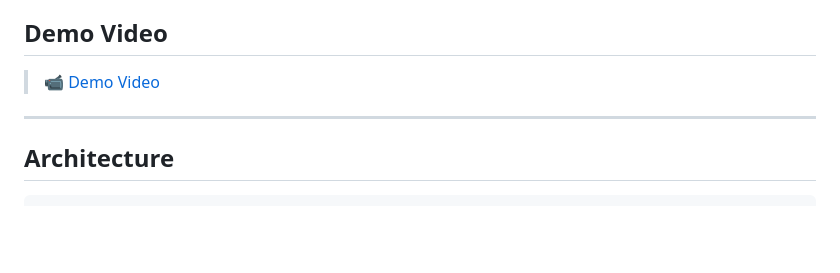
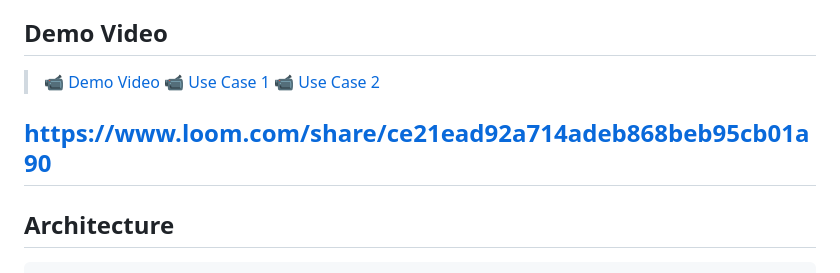
Before and after one commit to OnePunchDevv/ai-interactive-computer-use, a Markdown page: README.md, the part around the change. Rendered like a GitHub page; blank space fills up the shorter version.

```diff
--- a/README.md
+++ b/README.md
@@ -7,6 +7,10 @@ A production-ready, highly parallelized FastAPI backend for the [Anthropic Compu
 ## Demo Video
 
 > 📹 [Demo Video](https://www.loom.com/share/79a83cb24a774b6db07de8d82d439380)
+> 📹 [Use Case 1]([https://www.loom.com/share/79a83cb24a774b6db07de8d82d439380](https://www.loom.com/share/212e0765822f41b09919d603be6c9256))
+> 📹 [Use Case 2]([https://www.loom.com/share/79a83cb24a774b6db07de8d82d439380](https://www.loom.com/share/ce21ead92a714adeb868beb95cb01a90))
+
+https://www.loom.com/share/ce21ead92a714adeb868beb95cb01a90
 ---
 
 ## Architecture
```
